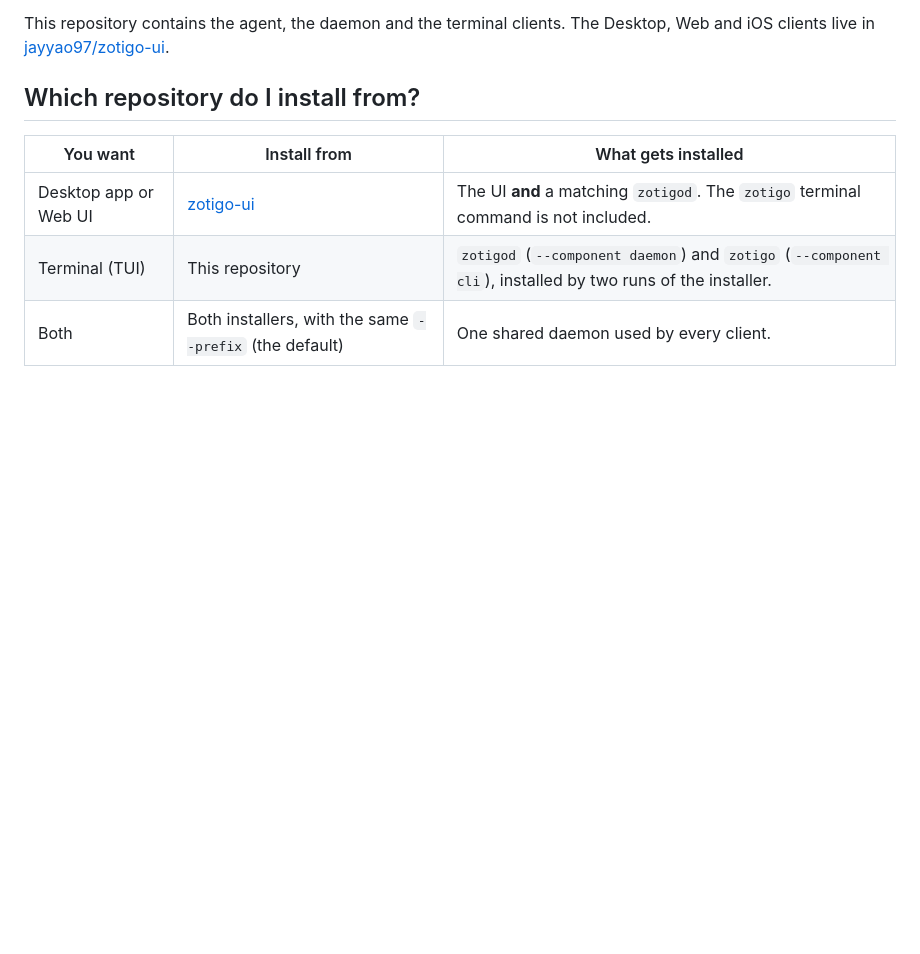
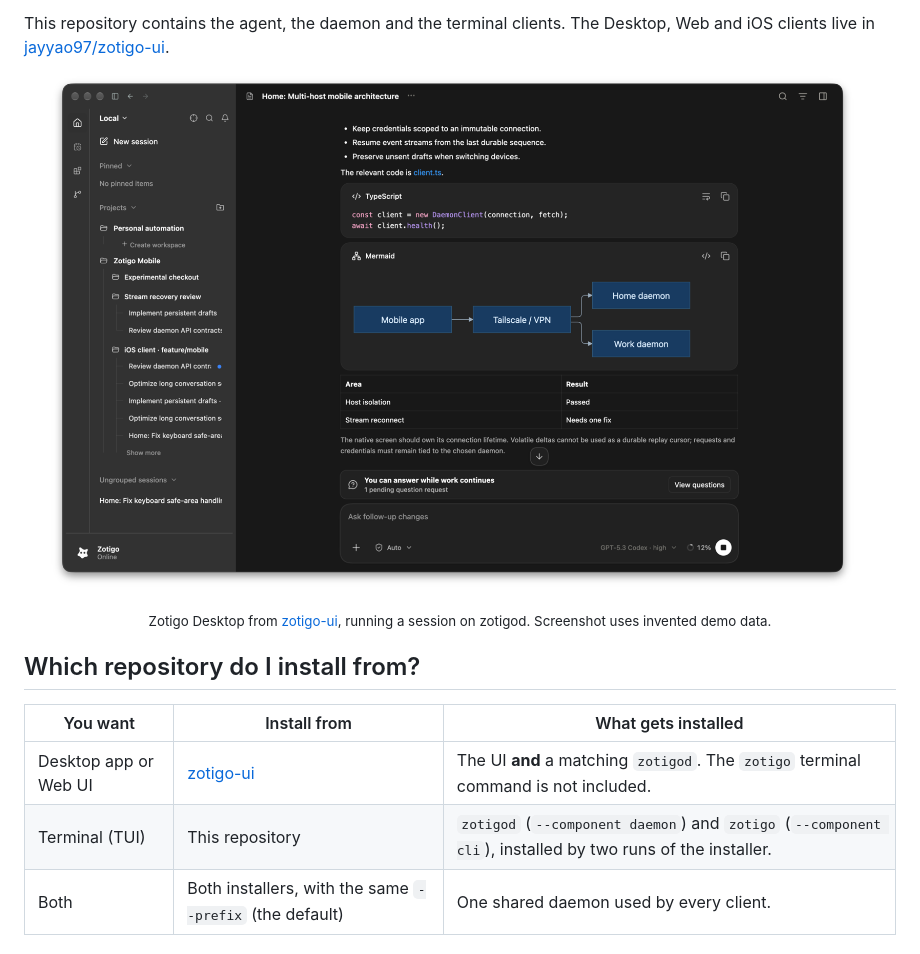
Before and after one commit to jayyao97/zotigo, a Markdown page: README.md, the part around the change. Rendered like a GitHub page; pictures changed too: docs/images/desktop-conversation.png (added); blank space fills up the shorter version.

```diff
--- a/README.md
+++ b/README.md
@@ -22,6 +22,12 @@ steered or resumed from another, and keeps running when a client closes.
 This repository contains the agent, the daemon and the terminal clients. The
 Desktop, Web and iOS clients live in
 [jayyao97/zotigo-ui](https://github.com/jayyao97/zotigo-ui).
+
+<p align="center">
+  <img src="docs/images/desktop-conversation.png" alt="Zotigo Desktop on macOS: the sidebar lists projects, Workspaces and sessions; the conversation shows a plan, a code block, a Mermaid diagram and a table" width="820" />
+</p>
+
+<p align="center"><sub>Zotigo Desktop from <a href="https://github.com/jayyao97/zotigo-ui">zotigo-ui</a>, running a session on zotigod. Screenshot uses invented demo data.</sub></p>
 
 ## Which repository do I install from?
 
```
Also changed, not shown: README.zh-CN.md (+6 -0 lines).
